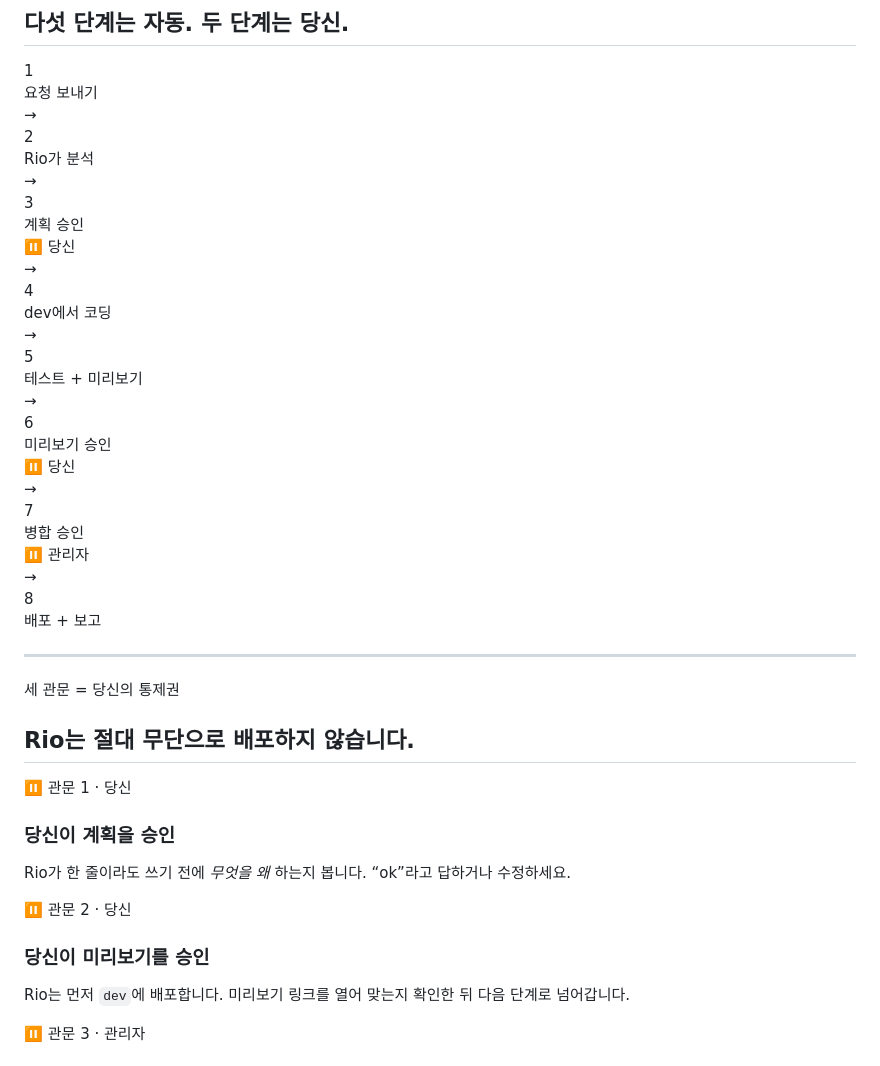
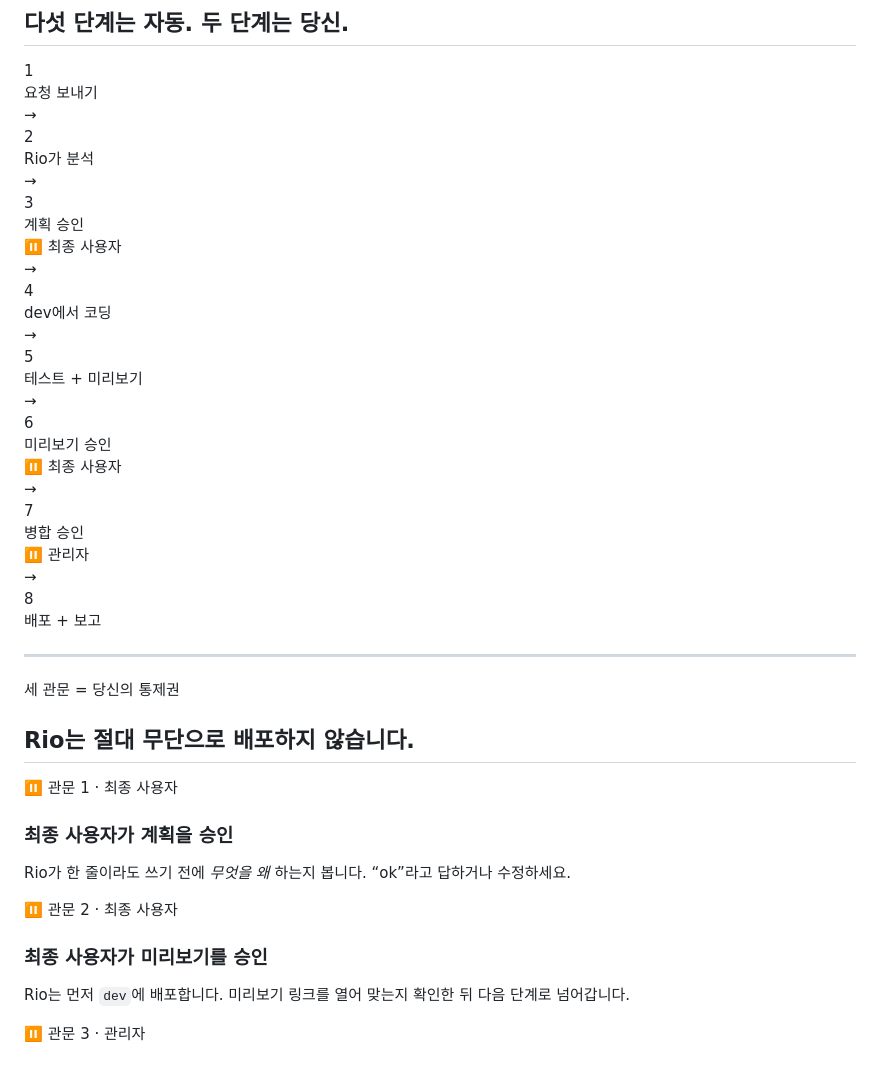
Before and after one commit to maivandangkhoa/rio-deck, a Markdown page: slides.ko.md, the part around the change. GitHub-like rendering.

```diff
--- a/slides.ko.md
+++ b/slides.ko.md
@@ -100,13 +100,13 @@ that maintains your product, with you in charge." Say the tagline out loud.
   <div class="arrow">→</div>
   <div class="node"><div class="dot">2</div><div class="lb">Rio가 분석</div></div>
   <div class="arrow">→</div>
-  <div class="node gate"><div class="dot">3</div><div class="lb">계획 승인</div><div class="who">⏸ 당신</div></div>
+  <div class="node gate"><div class="dot">3</div><div class="lb">계획 승인</div><div class="who">⏸ 최종 사용자</div></div>
   <div class="arrow">→</div>
   <div class="node"><div class="dot">4</div><div class="lb">dev에서 코딩</div></div>
   <div class="arrow">→</div>
   <div class="node"><div class="dot">5</div><div class="lb">테스트 + 미리보기</div></div>
   <div class="arrow">→</div>
-  <div class="node gate"><div class="dot">6</div><div class="lb">미리보기 승인</div><div class="who">⏸ 당신</div></div>
+  <div class="node gate"><div class="dot">6</div><div class="lb">미리보기 승인</div><div class="who">⏸ 최종 사용자</div></div>
   <div class="arrow">→</div>
   <div class="node gate"><div class="dot">7</div><div class="lb">병합 승인</div><div class="who">⏸ 관리자</div></div>
   <div class="arrow">→</div>
@@ -127,13 +127,13 @@ That contrast is the whole story.
 
 <div class="gates">
   <div class="gatecard">
-    <div class="g">⏸ 관문 1 · 당신</div>
-    <h3>당신이 계획을 승인</h3>
+    <div class="g">⏸ 관문 1 · 최종 사용자</div>
+    <h3>최종 사용자가 계획을 승인</h3>
     <p>Rio가 한 줄이라도 쓰기 전에 <em>무엇을</em> <em>왜</em> 하는지 봅니다. “ok”라고 답하거나 수정하세요.</p>
   </div>
   <div class="gatecard">
-    <div class="g">⏸ 관문 2 · 당신</div>
-    <h3>당신이 미리보기를 승인</h3>
+    <div class="g">⏸ 관문 2 · 최종 사용자</div>
+    <h3>최종 사용자가 미리보기를 승인</h3>
     <p>Rio는 먼저 <code>dev</code>에 배포합니다. 미리보기 링크를 열어 맞는지 확인한 뒤 다음 단계로 넘어갑니다.</p>
   </div>
   <div class="gatecard">
```
Also changed, not shown: slides.md (+6 -6 lines), slides.vi.md (+6 -6 lines).
